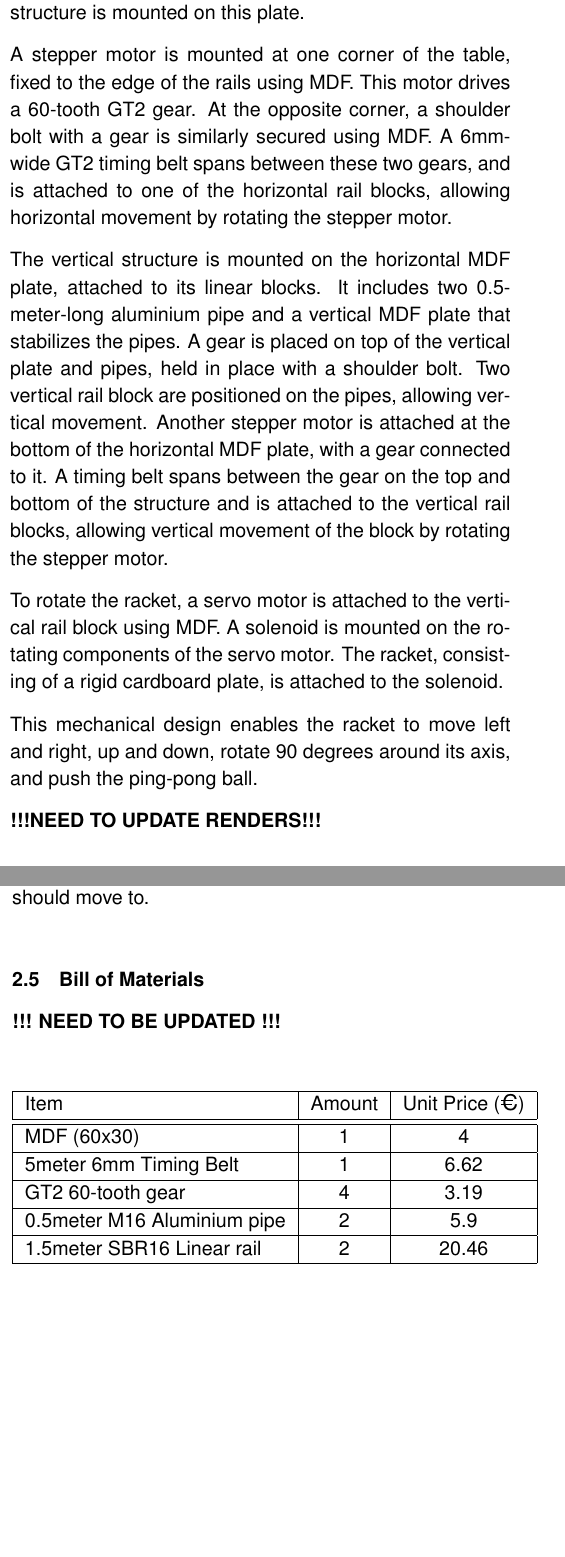
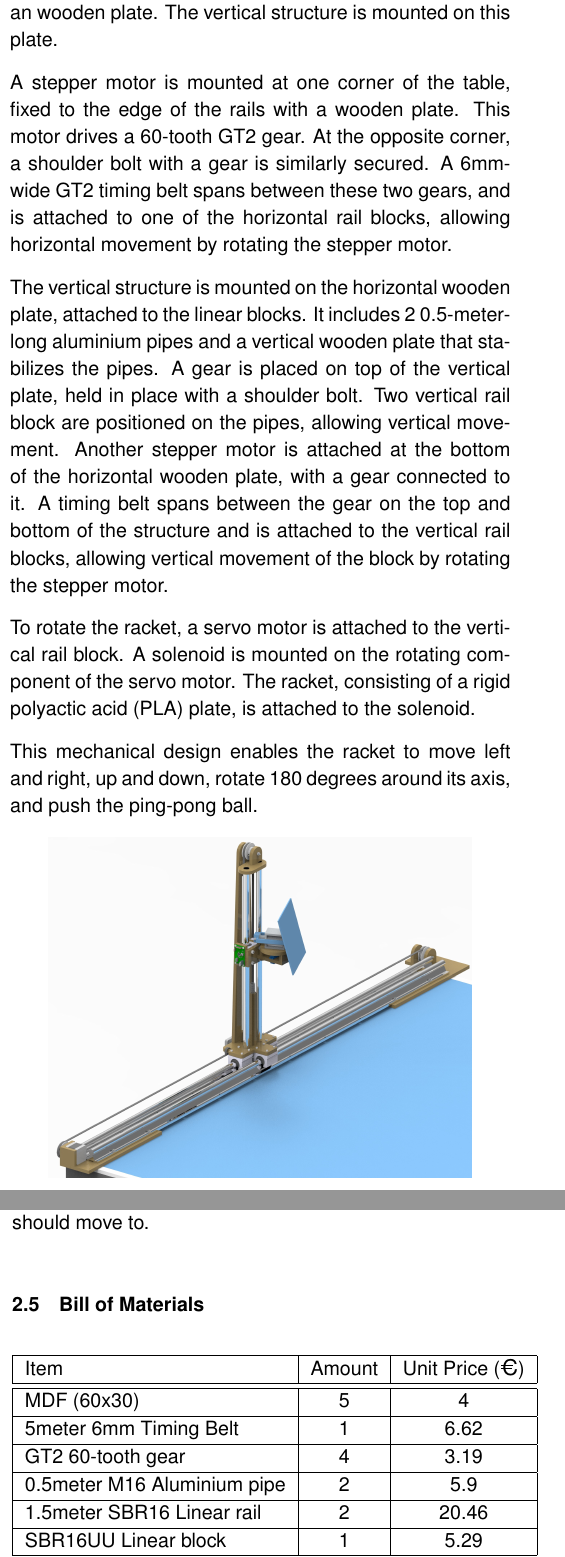
Before and after one commit to YusufHosny/ANTON, a LaTeX thesis (paper/paper.tex, which reads paper/chapters/02-design.tex): two parts of the columns of pages 4 and 5 of 10, joined at a grey line, cut so that both start at the same text, the shorter picture padded with empty space. Compiled offline with pdfLaTeX.

Commit message:
smaller changes

```diff
--- a/paper/chapters/02-design.tex
+++ b/paper/chapters/02-design.tex
@@ -7,17 +7,15 @@ The materials utilized are a combination of purchased components such as linear
 
-The two 1.5-meter-long linear rails are positioned vertically, parallel to each other, along the table's edge to ensure stability and prevent tipping of the system. Three linear rail blocks, which slide along these rails, support the vertical structure of the design. These rail blocks have screw holes, allowing them to be securely connected in a triangular formation using an MDF plate. The vertical structure is mounted on this plate.
+Two linear rails are positioned horizontally, parallel to each other, along the table's edge to ensure stability and prevent tipping of the system. Three linear rail blocks, which slide along these rails, support the vertical structure of the design. These rail blocks have screw holes, allowing them to be securely connected in a triangular formation using an wooden plate. The vertical structure is mounted on this plate.
 
-A stepper motor is mounted at one corner of the table, fixed to the edge of the rails using MDF. This motor drives a 60-tooth GT2 gear. At the opposite corner, a shoulder bolt with a gear is similarly secured using MDF. A 6mm-wide GT2 timing belt spans between these two gears, and is attached to one of the horizontal rail blocks, allowing horizontal movement by rotating the stepper motor.
+A stepper motor is mounted at one corner of the table, fixed to the edge of the rails with a wooden plate. This motor drives a 60-tooth GT2 gear. At the opposite corner, a shoulder bolt with a gear is similarly secured. A 6mm-wide GT2 timing belt spans between these two gears, and is attached to one of the horizontal rail blocks, allowing horizontal movement by rotating the stepper motor.
 
-The vertical structure is mounted on the horizontal MDF plate, attached to its linear blocks. It includes two 0.5-meter-long aluminium pipe and a vertical MDF plate that stabilizes the pipes. A gear is placed on top of the vertical plate and pipes, held in place with a shoulder bolt. Two vertical rail block are positioned on the pipes, allowing vertical movement. Another stepper motor is attached at the bottom of the horizontal MDF plate, with a gear connected to it. A timing belt spans between the gear on the top and bottom of the structure and is attached to the vertical rail blocks, allowing vertical movement of the block by rotating the stepper motor.
+The vertical structure is mounted on the horizontal wooden plate, attached to the linear blocks. It includes 2 0.5-meter-long aluminium pipes and a vertical wooden plate that stabilizes the pipes. A gear is placed on top of the vertical plate, held in place with a shoulder bolt. Two vertical rail block are positioned on the pipes, allowing vertical movement. Another stepper motor is attached at the bottom of the horizontal wooden plate, with a gear connected to it. A timing belt spans between the gear on the top and bottom of the structure and is attached to the vertical rail blocks, allowing vertical movement of the block by rotating the stepper motor.
 
-To rotate the racket, a servo motor is attached to the vertical rail block using MDF. A solenoid is mounted on the rotating components of the servo motor. The racket, consisting of a rigid cardboard plate, is attached to the solenoid.
+To rotate the racket, a servo motor is attached to the vertical rail block. A solenoid is mounted on the rotating component of the servo motor. The racket, consisting of a rigid polyactic acid (PLA) plate, is attached to the solenoid.
 
-This mechanical design enables the racket to move left and right, up and down, rotate 90 degrees around its axis, and push the ping-pong ball.
-
-\textbf{!!!NEED TO UPDATE RENDERS!!!}
+This mechanical design enables the racket to move left and right, up and down, rotate 180 degrees around its axis, and push the ping-pong ball.
 
 \begin{figure}[h]
-	\centering \includegraphics[height=5cm]{./images/frontrender.jpg}
-	\caption{A render of the mechanical design from the front.}
+	\centering \includegraphics[height=6cm]{./images/render.jpg}
+	\caption{Render of the mechanical design.}
 \end{figure}
@@ -49,14 +41,13 @@ The software additionally maintains the game state through a simplified rule-set
 
 \section{Bill of Materials}
 
-\textbf{!!! NEED TO BE UPDATED !!!}
 
 \begin{center}
 \begin{tabular}{|l|c|c|c|}
  \hline
 Item & Amount & Unit Price (\texteuro) \\
  \hline\hline
- MDF (60x30) & 1 & 4 \\
+ MDF (60x30) & 5 & 4 \\
  \hline
  5meter 6mm Timing Belt & 1 & 6.62\\
  \hline
@@ -66,4 +57,6 @@ Item & Amount & Unit Price (\texteuro) \\
  \hline
  1.5meter SBR16 Linear rail & 2 & 20.46\\
  \hline
+ SBR16UU Linear block & 1 & 5.29\\
+ \hline
  D5 M4 50mm Shoulder bolt & 2 & 2.94\\
```
Also changed, not shown: paper/images/backrender.jpg (deleted), paper/images/frontrender.jpg (deleted), paper/images/render.jpg (added), paper/chapters/02-design.tex (12 more changed lines), 1 other file.
